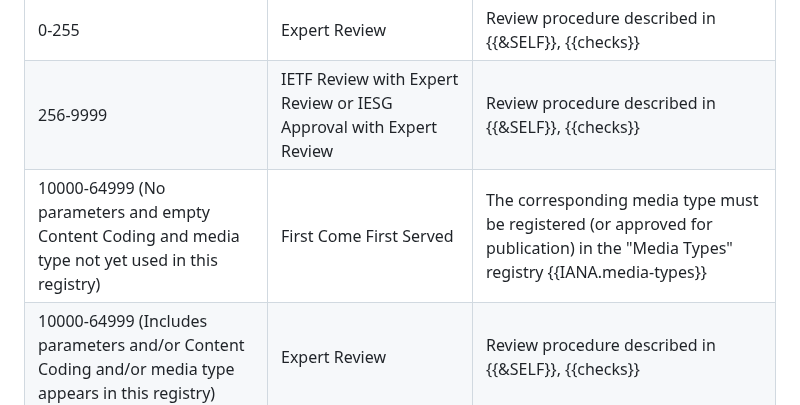
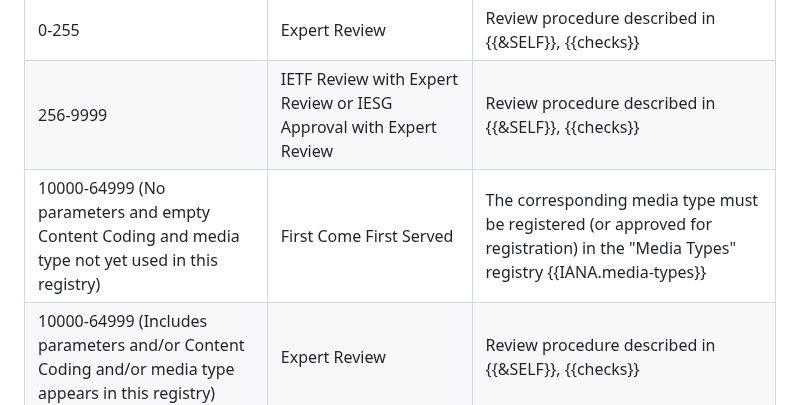
Before and after one commit to core-wg/cf-reg-update, a Markdown page: draft-ietf-core-cf-reg-update.md, the part around the change. Rendered like a GitHub page.

Commit message:
s/publication/registration/
Signed-off-by: Thomas Fossati <thomas.fossati@linaro.org>

```diff
--- a/draft-ietf-core-cf-reg-update.md
+++ b/draft-ietf-core-cf-reg-update.md
@@ -181,7 +181,7 @@ The CoAP Content-Formats registration procedures defined in {{Section 12.3 of -c
 |--------|--------|--------|
 | 0-255 | Expert Review | Review procedure described in {{&SELF}}, {{checks}} |
 | 256-9999 | IETF Review with Expert Review or IESG Approval with Expert Review | Review procedure described in {{&SELF}}, {{checks}} |
-| 10000-64999 (No parameters and empty Content Coding and media type not yet used in this registry) | First Come First Served | The corresponding media type must be registered (or approved for publication) in the "Media Types" registry {{IANA.media-types}} |
+| 10000-64999 (No parameters and empty Content Coding and media type not yet used in this registry) | First Come First Served | The corresponding media type must be registered (or approved for registration) in the "Media Types" registry {{IANA.media-types}} |
 | 10000-64999 (Includes parameters and/or Content Coding and/or media type appears in this registry) | Expert Review | Review procedure described in {{&SELF}}, {{checks}} |
 | 65000-65535 | Experimental Use | No operational use
 {: #tbl-new-cf-proc title="Updated CoAP Content-Formats Registration Procedures"}
```
